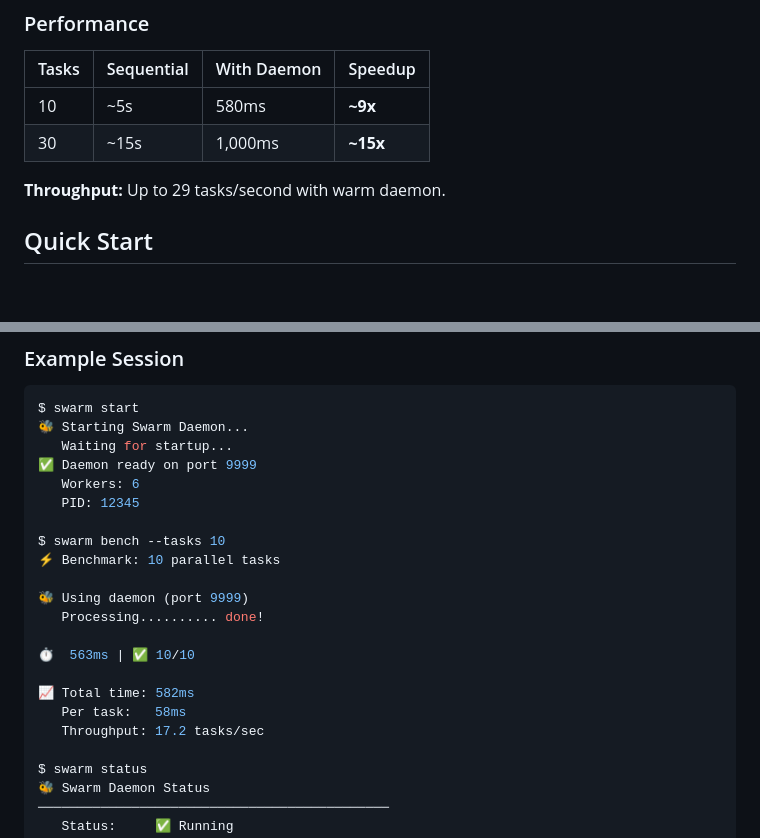
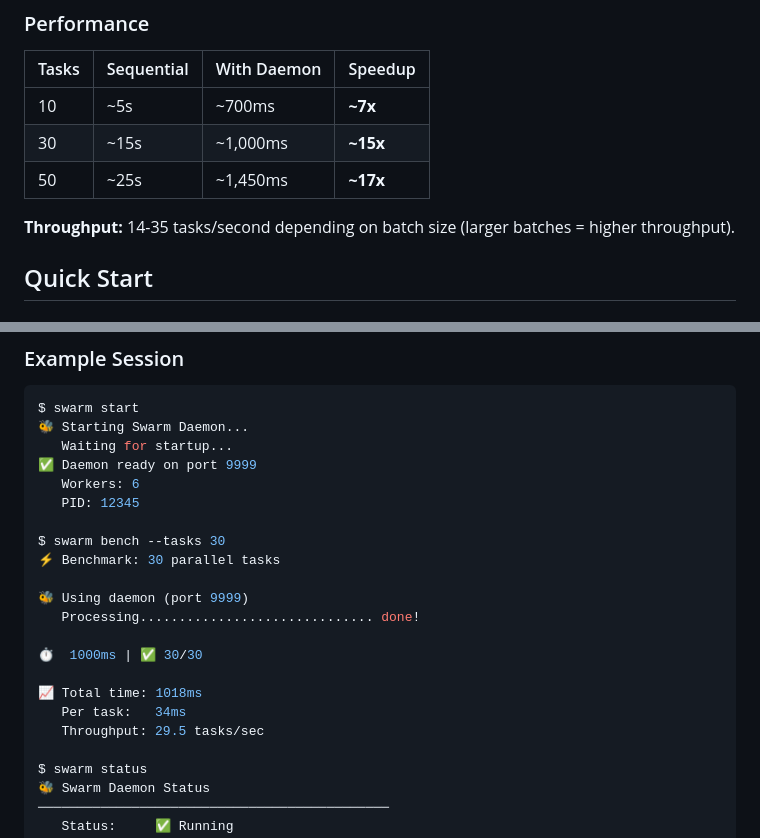
Before and after one commit to Chair4ce/node-scaling, a Markdown page: README.md, 2 parts joined by grey strips. Rendered like a GitHub page; blank space fills up the shorter version.

```diff
--- a/README.md
+++ b/README.md
@@ -28,10 +28,11 @@ Swarm adds parallel processing capabilities to Clawdbot by spinning up lightweig
 
 | Tasks | Sequential | With Daemon | Speedup |
 |-------|------------|-------------|---------|
-| 10 | ~5s | 580ms | **~9x** |
-| 30 | ~15s | 1,000ms | **~15x** |
+| 10 | ~5s | ~700ms | **~7x** |
+| 30 | ~15s | ~1,000ms | **~15x** |
+| 50 | ~25s | ~1,450ms | **~17x** |
 
-**Throughput:** Up to 29 tasks/second with warm daemon.
+**Throughput:** 14-35 tasks/second depending on batch size (larger batches = higher throughput).
 
 ## Quick Start
 
@@ -76,17 +77,17 @@ $ swarm start
    Workers: 6
    PID: 12345
 
-$ swarm bench --tasks 10
-⚡ Benchmark: 10 parallel tasks
+$ swarm bench --tasks 30
+⚡ Benchmark: 30 parallel tasks
 
 🐝 Using daemon (port 9999)
-   Processing.......... done!
+   Processing.............................. done!
 
-⏱️  563ms | ✅ 10/10
+⏱️  1000ms | ✅ 30/30
 
-📈 Total time: 582ms
-   Per task:   58ms
-   Throughput: 17.2 tasks/sec
+📈 Total time: 1018ms
+   Per task:   34ms
+   Throughput: 29.5 tasks/sec
 
 $ swarm status
 🐝 Swarm Daemon Status
```
Also changed, not shown: SKILL.md (added, +123 -0 lines).
